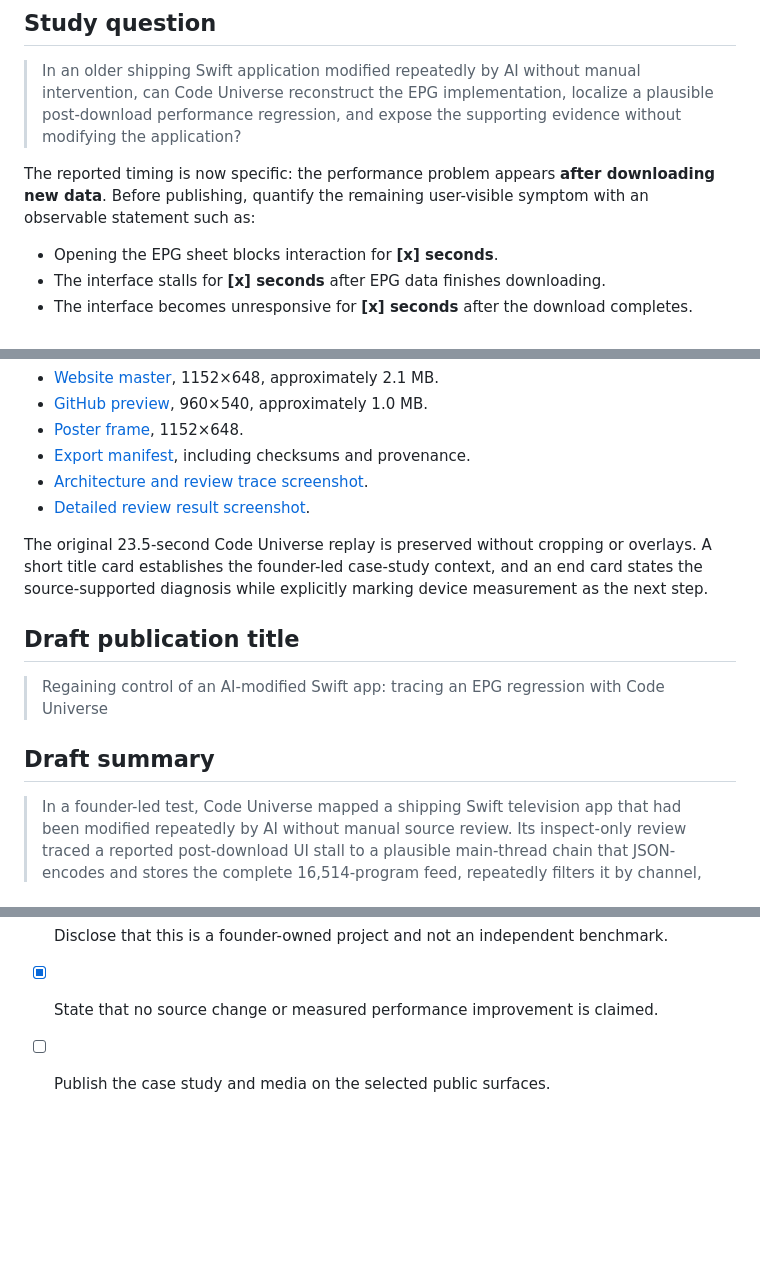
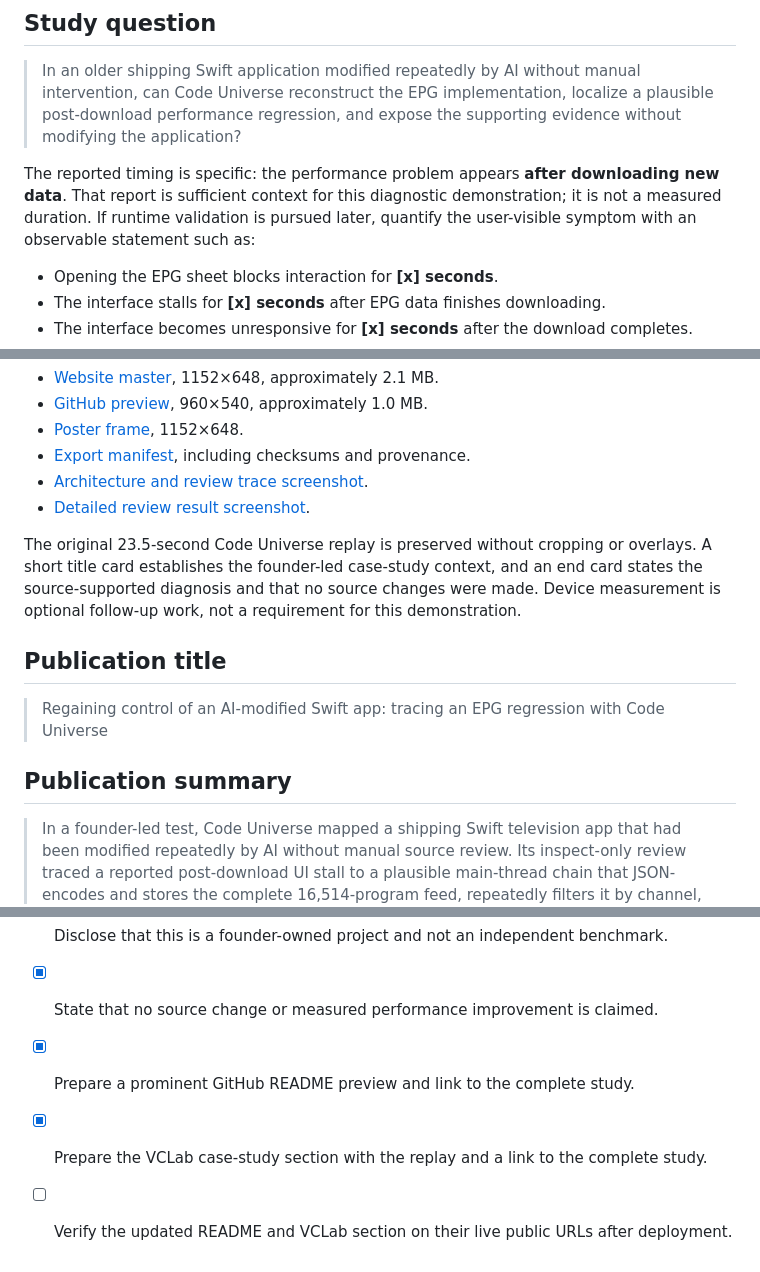
Before and after one commit to abataille/code-universe, a Markdown page: docs/case-studies/WEBTVIOS_EPG_CASE_STUDY.md, 3 parts joined by grey strips. Rendered like a GitHub page; blank space fills up the shorter version.

```diff
--- a/docs/case-studies/WEBTVIOS_EPG_CASE_STUDY.md
+++ b/docs/case-studies/WEBTVIOS_EPG_CASE_STUDY.md
@@ -21,7 +21,7 @@ That situation matches Code Universe's intended workflow: understand an evolved
 
 > In an older shipping Swift application modified repeatedly by AI without manual intervention, can Code Universe reconstruct the EPG implementation, localize a plausible post-download performance regression, and expose the supporting evidence without modifying the application?
 
-The reported timing is now specific: the performance problem appears **after downloading new data**. Before publishing, quantify the remaining user-visible symptom with an observable statement such as:
+The reported timing is specific: the performance problem appears **after downloading new data**. That report is sufficient context for this diagnostic demonstration; it is not a measured duration. If runtime validation is pursued later, quantify the user-visible symptom with an observable statement such as:
 
 - Opening the EPG sheet blocks interaction for **[x] seconds**.
 - The interface stalls for **[x] seconds** after EPG data finishes downloading.
@@ -349,13 +349,13 @@ A 30-second silent case-study replay is prepared in two H.264 exports:
 - [Architecture and review trace screenshot](media/code-universe-webtvios-overview.png).
 - [Detailed review result screenshot](media/code-universe-webtvios-review-result.png).
 
-The original 23.5-second Code Universe replay is preserved without cropping or overlays. A short title card establishes the founder-led case-study context, and an end card states the source-supported diagnosis while explicitly marking device measurement as the next step.
+The original 23.5-second Code Universe replay is preserved without cropping or overlays. A short title card establishes the founder-led case-study context, and an end card states the source-supported diagnosis and that no source changes were made. Device measurement is optional follow-up work, not a requirement for this demonstration.
 
-## Draft publication title
+## Publication title
 
 > Regaining control of an AI-modified Swift app: tracing an EPG regression with Code Universe
 
-## Draft summary
+## Publication summary
 
 > In a founder-led test, Code Universe mapped a shipping Swift television app that had been modified repeatedly by AI without manual source review. Its inspect-only review traced a reported post-download UI stall to a plausible main-thread chain that JSON-encodes and stores the complete 16,514-program feed, repeatedly filters it by channel, and then republishes root-owned SwiftUI state. Git history connected the behavior to a change that replaced filtered-result caching with full-feed caching. No application files were modified; the result is a source-supported diagnosis, not a measured performance claim.
 
@@ -368,4 +368,6 @@ The original 23.5-second Code Universe replay is preserved without cropping or o
 - [x] Include misses and false-positive graph relationships.
 - [x] Disclose that this is a founder-owned project and not an independent benchmark.
 - [x] State that no source change or measured performance improvement is claimed.
-- [ ] Publish the case study and media on the selected public surfaces.
+- [x] Prepare a prominent GitHub README preview and link to the complete study.
+- [x] Prepare the VCLab case-study section with the replay and a link to the complete study.
+- [ ] Verify the updated README and VCLab section on their live public URLs after deployment.
```
Also changed, not shown: README.md (+17 -0 lines).
